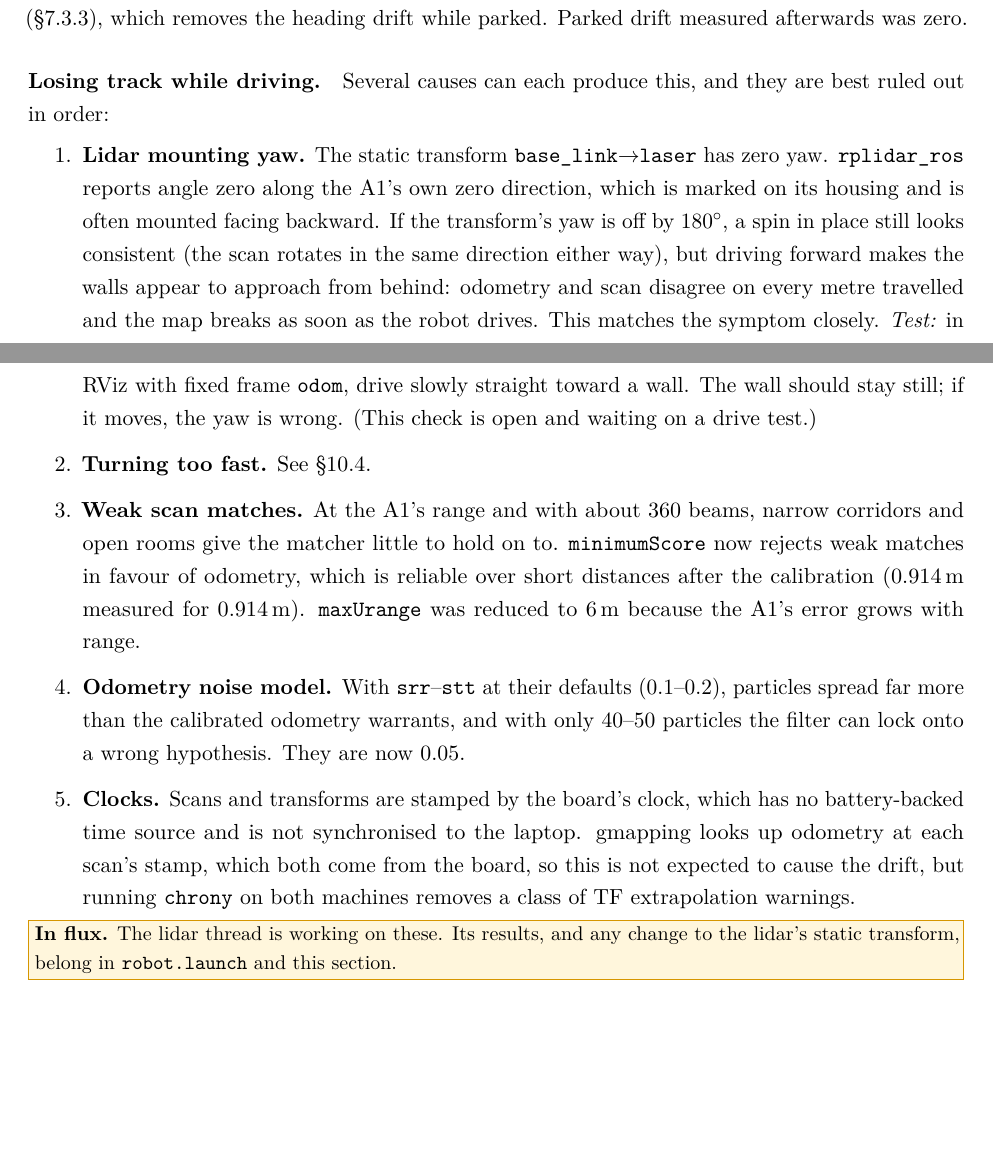
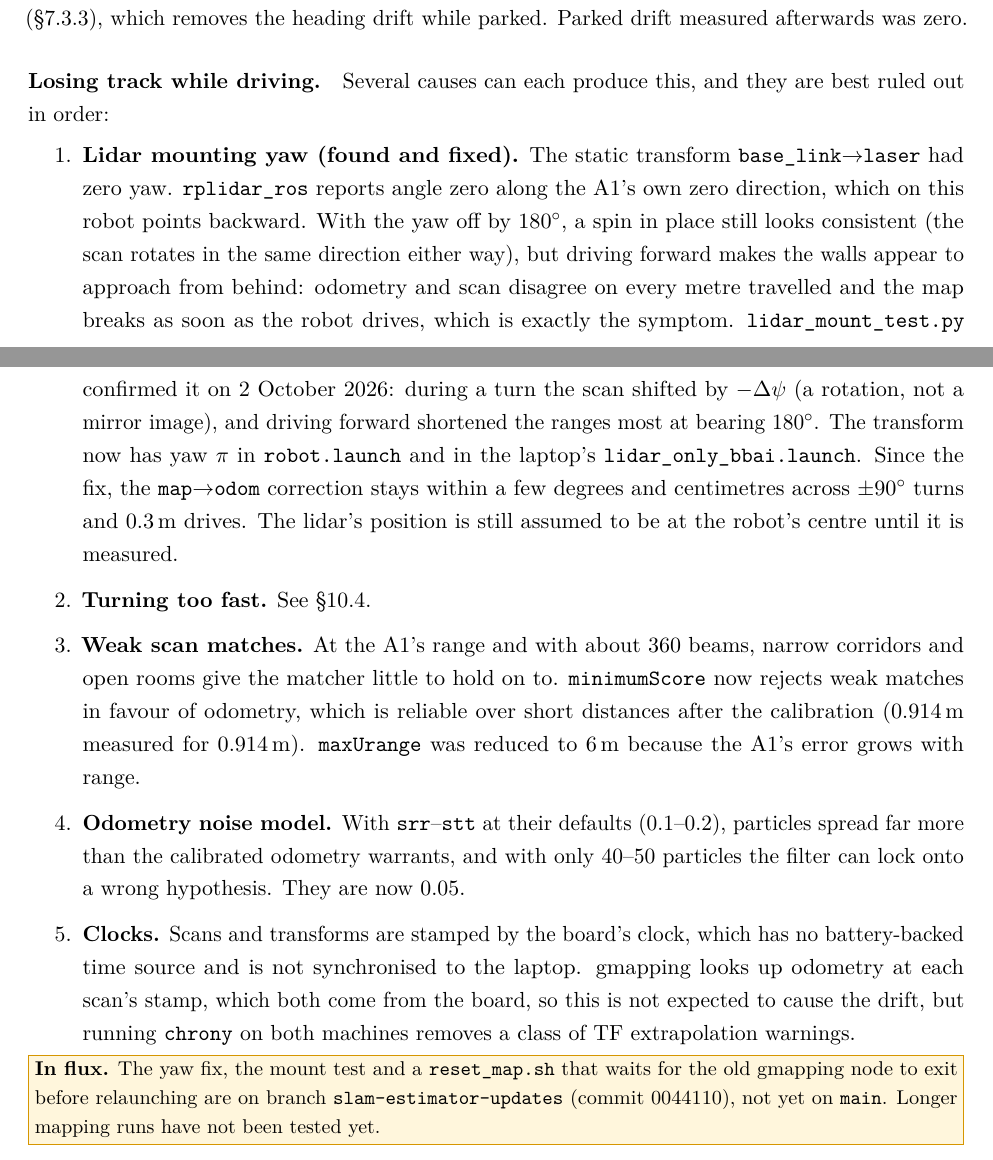
Before and after one commit to jstumfoll2/bbai-robot, a LaTeX thesis (docs/robot-system/main.tex, which reads docs/robot-system/chapters/ch8_slam.tex): two parts of pages 58 and 59 of 81, joined at a grey line, cut so that both start at the same text, the shorter picture padded with empty space. Compiled offline with pdfLaTeX.

Commit message:
docs: record the lidar's 180 degree mounting yaw fix
The lidar thread found the RPLIDAR's zero bearing points at the robot's
rear and set the base_link to laser yaw to pi on slam-estimator-updates
(0044110). Update the TF figure, frames text, SLAM diagnosis, status
table and issues list to match.

Co-Authored-By: Claude Opus 5.5 (1M context) <noreply@anthropic.com>
Claude-Session: https://claude.ai/code/session_013YcEi81Po5zHgX2E2mM4dC

```diff
--- a/docs/robot-system/chapters/ch8_slam.tex
+++ b/docs/robot-system/chapters/ch8_slam.tex
@@ -209,17 +209,22 @@ while parked. Parked drift measured afterwards was zero.
 \paragraph{Losing track while driving.} Several causes can each produce this,
 and they are best ruled out in order:
 \begin{enumerate}
-\item \textbf{Lidar mounting yaw.} The static transform
-  \frm{base\_link}$\to$\frm{laser} has zero yaw. \texttt{rplidar\_ros} reports
-  angle zero along the A1's own zero direction, which is marked on its housing
-  and is often mounted facing backward. If the transform's yaw is off by
-  \SI{180}{\degree}, a spin in place still looks consistent (the scan rotates
-  in the same direction either way), but driving forward makes the walls
-  appear to approach from behind: odometry and scan disagree on every metre
-  travelled and the map breaks as soon as the robot drives. This matches the
-  symptom closely. \emph{Test:} in RViz with fixed frame \frm{odom}, drive
-  slowly straight toward a wall. The wall should stay still; if it moves, the
-  yaw is wrong. (This check is open and waiting on a drive test.)
+\item \textbf{Lidar mounting yaw (found and fixed).} The static transform
+  \frm{base\_link}$\to$\frm{laser} had zero yaw. \texttt{rplidar\_ros}
+  reports angle zero along the A1's own zero direction, which on this robot
+  points backward. With the yaw off by \SI{180}{\degree}, a spin in place
+  still looks consistent (the scan rotates in the same direction either
+  way), but driving forward makes the walls appear to approach from behind:
+  odometry and scan disagree on every metre travelled and the map breaks as
+  soon as the robot drives, which is exactly the symptom.
+  \texttt{lidar\_mount\_test.py} confirmed it on 2 October 2026: during a
+  turn the scan shifted by $-\Delta\psi$ (a rotation, not a mirror image),
+  and driving forward shortened the ranges most at bearing \SI{180}{\degree}.
+  The transform now has yaw $\pi$ in \file{robot.launch} and in the laptop's
+  \file{lidar\_only\_bbai.launch}. Since the fix, the \frm{map}$\to$\frm{odom}
+  correction stays within a few degrees and centimetres across
+  $\pm\SI{90}{\degree}$ turns and \SI{0.3}{m} drives. The lidar's position
+  is still assumed to be at the robot's centre until it is measured.
 \item \textbf{Turning too fast.} See \S\ref{sec:skew}.
 \item \textbf{Weak scan matches.} At the A1's range and with about 360 beams,
   narrow corridors and open rooms give the matcher little to hold on to.
@@ -239,6 +244,7 @@ and they are best ruled out in order:
   warnings.
 \end{enumerate}
 
-\influx{The lidar thread is working on these. Its results, and any change
-to the lidar's static transform, belong in \file{robot.launch} and this
-section.}
+\influx{The yaw fix, the mount test and a \file{reset\_map.sh} that waits for
+the old gmapping node to exit before relaunching are on branch
+\texttt{slam-estimator-updates} (commit 0044110), not yet on \texttt{main}.
+Longer mapping runs have not been tested yet.}
```
Also changed, not shown: docs/robot-system/chapters/ch10_issues.tex (+5 -4 lines), docs/robot-system/chapters/ch1_overview.tex (+2 -2 lines), docs/robot-system/chapters/ch3_ros.tex (+13 -7 lines), docs/robot-system/bbai-robot-system.pdf.
